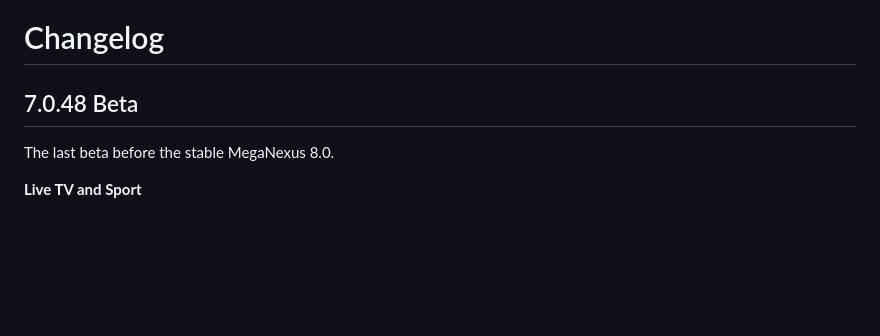
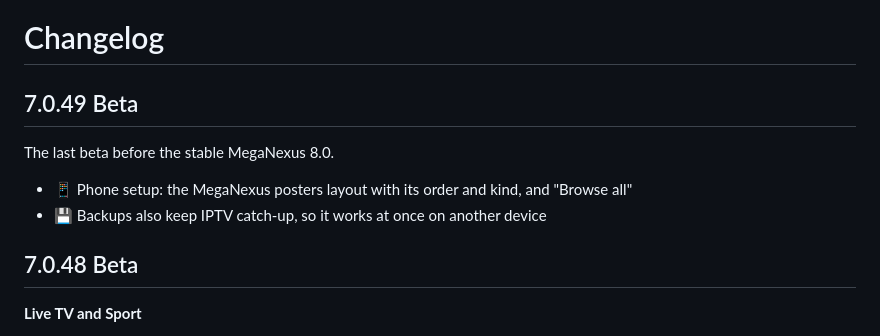
Before and after one commit to MegaNexusMediaPlayer/MegaNexus, a Markdown page: CHANGELOG.md, the part around the change. Rendered like a GitHub page; blank space fills up the shorter version.

Commit message:
MegaNexus 7.0.49 Beta

```diff
--- a/CHANGELOG.md
+++ b/CHANGELOG.md
@@ -1,8 +1,13 @@
 # Changelog
 
-## 7.0.48 Beta
+## 7.0.49 Beta
 
 The last beta before the stable MegaNexus 8.0.
+
+- 📱 Phone setup: the MegaNexus posters layout with its order and kind, and "Browse all"
+- 💾 Backups also keep IPTV catch-up, so it works at once on another device
+
+## 7.0.48 Beta
 
 **Live TV and Sport**
 - 📺 OK plays in the small player, OK again opens the full player with Live TV and Sport buttons: Channels, Previous / Next, Last channels, Catch-up, From start, Source
```
